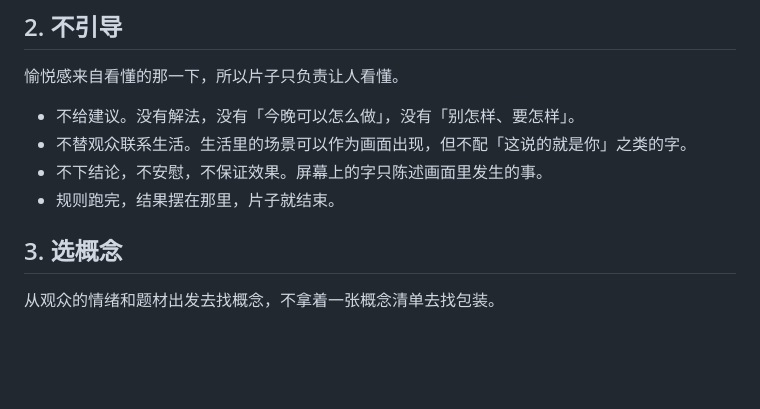
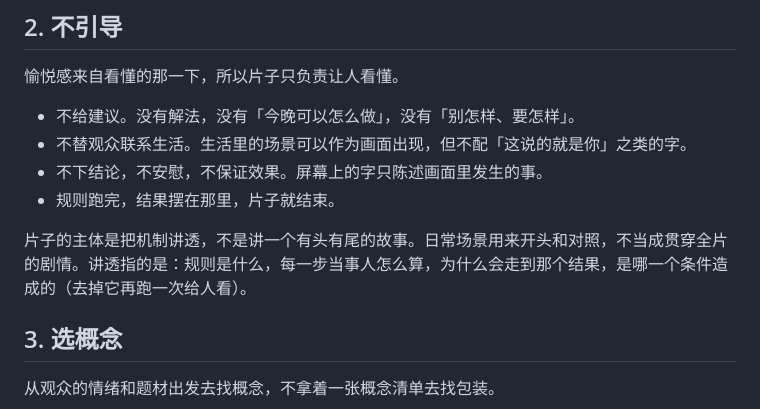
Before and after one commit to superchun/concept-x-life, a Markdown page: docs/系列手册.md, the part around the change. Drawn GitHub-style; blank space fills up the shorter version.

```diff
--- a/docs/系列手册.md
+++ b/docs/系列手册.md
@@ -18,6 +18,8 @@
 - 不替观众联系生活。生活里的场景可以作为画面出现，但不配「这说的就是你」之类的字。
 - 不下结论，不安慰，不保证效果。屏幕上的字只陈述画面里发生的事。
 - 规则跑完，结果摆在那里，片子就结束。
+
+片子的主体是把机制讲透，不是讲一个有头有尾的故事。日常场景用来开头和对照，不当成贯穿全片的剧情。讲透指的是：规则是什么，每一步当事人怎么算，为什么会走到那个结果，是哪一个条件造成的（去掉它再跑一次给人看）。
 
 ## 3. 选概念
 
```
Also changed, not shown: docs/ep03-分镜.md (+56 -45 lines).
